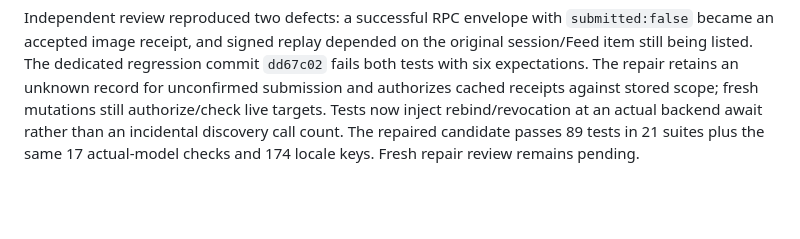
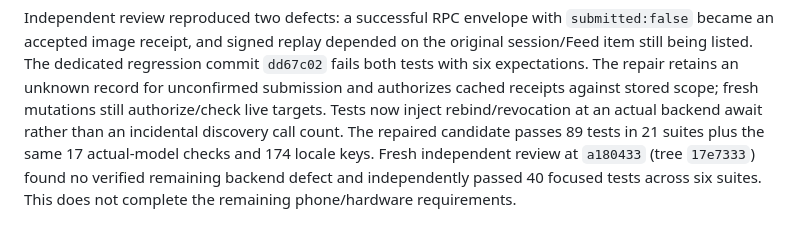
Before and after one commit to St0neWan9/cmux-remote, a Markdown page: docs/PHONE-COMPLETION-PLAN.md, the part around the change. Drawn GitHub-style; blank space fills up the shorter version.

Commit message:
Record verified backend repair and remaining phone acceptance

```diff
--- a/docs/PHONE-COMPLETION-PLAN.md
+++ b/docs/PHONE-COMPLETION-PLAN.md
@@ -134,4 +134,4 @@ record for unconfirmed submission and authorizes cached receipts against stored
 scope; fresh mutations still authorize/check live targets. Tests now inject
 rebind/revocation at an actual backend await rather than an incidental discovery
 call count. The repaired candidate passes 89 tests in 21 suites plus the same
-17 actual-model checks and 174 locale keys. Fresh repair review remains pending.
+17 actual-model checks and 174 locale keys. Fresh independent review at `a180433` (tree `17e7333`) found no verified remaining backend defect and independently passed 40 focused tests across six suites. This does not complete the remaining phone/hardware requirements.
```
